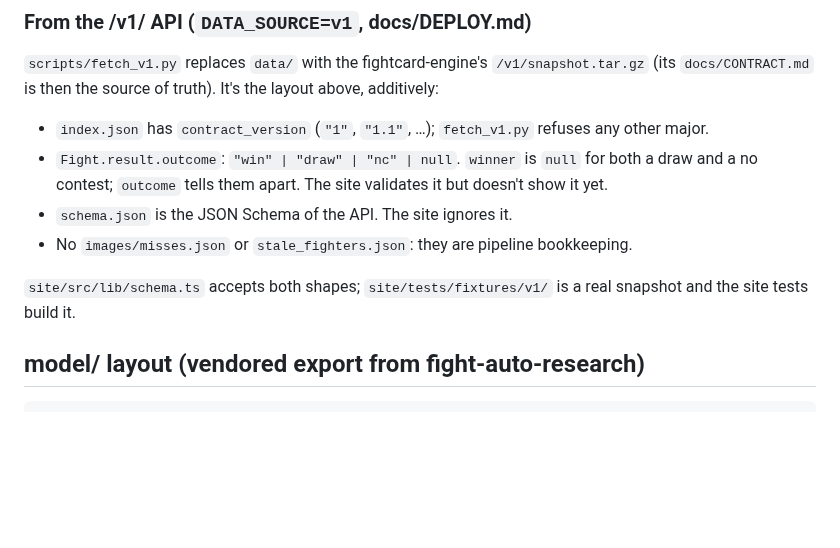
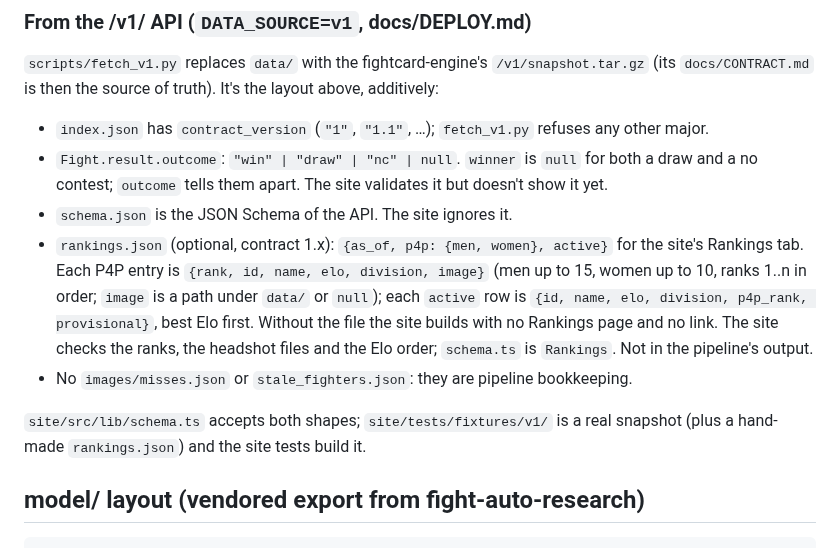
Before and after one commit to alexzfe/fight-card-website, a Markdown page: docs/CONTRACT.md, the part around the change. Rendered like a GitHub page; blank space fills up the shorter version.

```diff
--- a/docs/CONTRACT.md
+++ b/docs/CONTRACT.md
@@ -35,9 +35,14 @@ is then the source of truth). It's the layout above, additively:
 - `Fight.result.outcome`: `"win" | "draw" | "nc" | null`. `winner` is `null` for both a draw and a no contest;
   `outcome` tells them apart. The site validates it but doesn't show it yet.
 - `schema.json` is the JSON Schema of the API. The site ignores it.
+- `rankings.json` (optional, contract 1.x): `{as_of, p4p: {men, women}, active}` for the site's Rankings tab. Each P4P
+  entry is `{rank, id, name, elo, division, image}` (men up to 15, women up to 10, ranks 1..n in order; `image` is a path
+  under `data/` or `null`); each `active` row is `{id, name, elo, division, p4p_rank, provisional}`, best Elo first.
+  Without the file the site builds with no Rankings page and no link. The site checks the ranks, the headshot files and
+  the Elo order; `schema.ts` is `Rankings`. Not in the pipeline's output.
 - No `images/misses.json` or `stale_fighters.json`: they are pipeline bookkeeping.
 
-`site/src/lib/schema.ts` accepts both shapes; `site/tests/fixtures/v1/` is a real snapshot and the site tests build it.
+`site/src/lib/schema.ts` accepts both shapes; `site/tests/fixtures/v1/` is a real snapshot (plus a hand-made `rankings.json`) and the site tests build it.
 
 ## model/ layout (vendored export from fight-auto-research)
 
```
Also changed, not shown: docs/tdd/rankings.tdd.md (added, +124 -0 lines).
